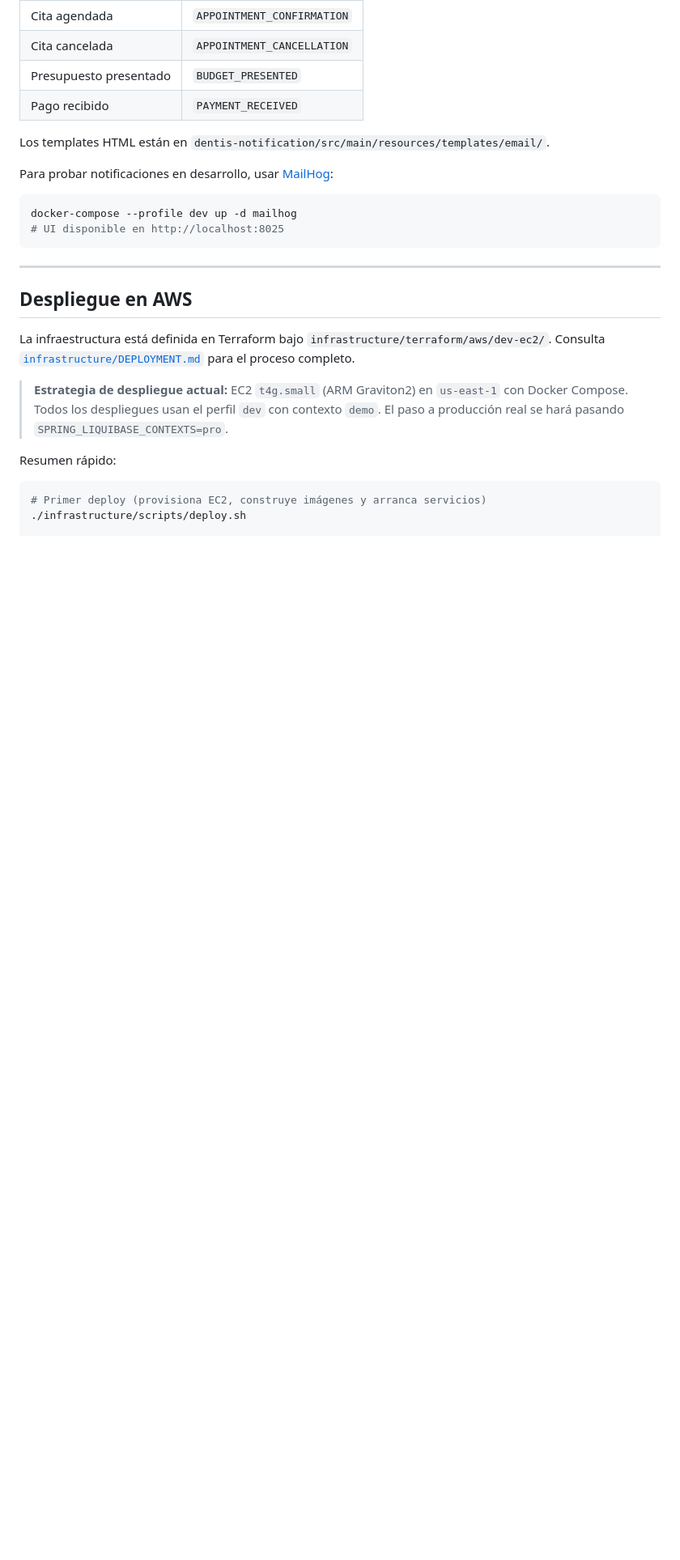
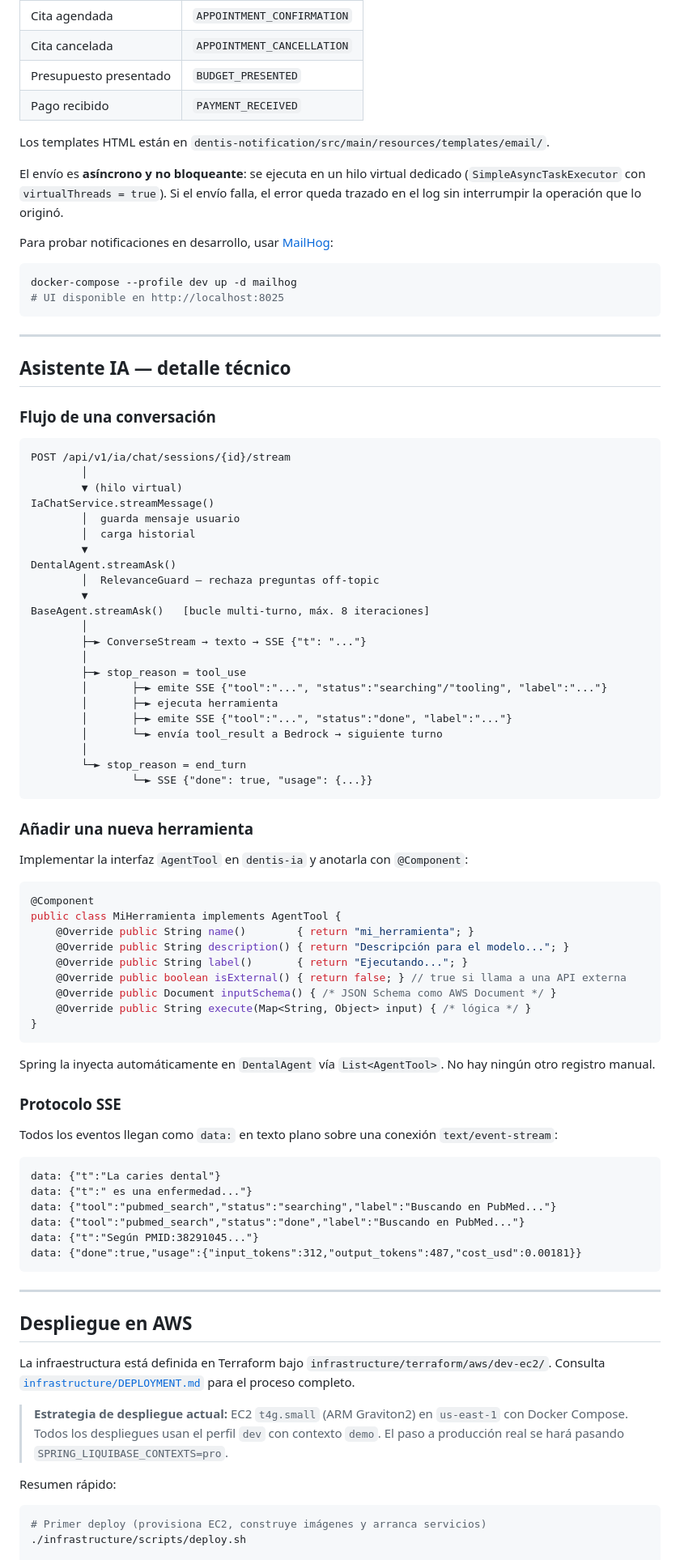
Before and after one commit to jerges/dentis, a Markdown page: README.md, the part around one of its changes. Shown at 81% size. Rendered like a GitHub page; blank space fills up the shorter version.

````diff
--- a/README.md
+++ b/README.md
@@ -349,11 +389,75 @@ Los siguientes eventos disparan un correo automático al paciente:
 
 Los templates HTML están en `dentis-notification/src/main/resources/templates/email/`.
 
+El envío es **asíncrono y no bloqueante**: se ejecuta en un hilo virtual dedicado (`SimpleAsyncTaskExecutor` con `virtualThreads = true`). Si el envío falla, el error queda trazado en el log sin interrumpir la operación que lo originó.
+
 Para probar notificaciones en desarrollo, usar [MailHog](https://github.com/mailhog/MailHog):
 
 ```bash
 docker-compose --profile dev up -d mailhog
 # UI disponible en http://localhost:8025
+```
+
+---
+
+## Asistente IA — detalle técnico
+
+### Flujo de una conversación
+
+```
+POST /api/v1/ia/chat/sessions/{id}/stream
+        │
+        ▼ (hilo virtual)
+IaChatService.streamMessage()
+        │  guarda mensaje usuario
+        │  carga historial
+        ▼
+DentalAgent.streamAsk()
+        │  RelevanceGuard — rechaza preguntas off-topic
+        ▼
+BaseAgent.streamAsk()   [bucle multi-turno, máx. 8 iteraciones]
+        │
+        ├─► ConverseStream → texto → SSE {"t": "..."}
+        │
+        ├─► stop_reason = tool_use
+        │       ├─► emite SSE {"tool":"...", "status":"searching"/"tooling", "label":"..."}
+        │       ├─► ejecuta herramienta
+        │       ├─► emite SSE {"tool":"...", "status":"done", "label":"..."}
+        │       └─► envía tool_result a Bedrock → siguiente turno
+        │
+        └─► stop_reason = end_turn
+                └─► SSE {"done": true, "usage": {...}}
+```
+
+### Añadir una nueva herramienta
+
+Implementar la interfaz `AgentTool` en `dentis-ia` y anotarla con `@Component`:
+
+```java
+@Component
+public class MiHerramienta implements AgentTool {
+    @Override public String name()        { return "mi_herramienta"; }
+    @Override public String description() { return "Descripción para el modelo..."; }
+    @Override public String label()       { return "Ejecutando..."; }
+    @Override public boolean isExternal() { return false; } // true si llama a una API externa
+    @Override public Document inputSchema() { /* JSON Schema como AWS Document */ }
+    @Override public String execute(Map<String, Object> input) { /* lógica */ }
+}
+```
+
+Spring la inyecta automáticamente en `DentalAgent` vía `List<AgentTool>`. No hay ningún otro registro manual.
+
+### Protocolo SSE
+
+Todos los eventos llegan como `data:` en texto plano sobre una conexión `text/event-stream`:
+
+```
+data: {"t":"La caries dental"}
+data: {"t":" es una enfermedad..."}
+data: {"tool":"pubmed_search","status":"searching","label":"Buscando en PubMed..."}
+data: {"tool":"pubmed_search","status":"done","label":"Buscando en PubMed..."}
+data: {"t":"Según PMID:38291045..."}
+data: {"done":true,"usage":{"input_tokens":312,"output_tokens":487,"cost_usd":0.00181}}
 ```
 
 ---
````
Also changed, not shown: other parts of README.md (+41 -1 lines).
